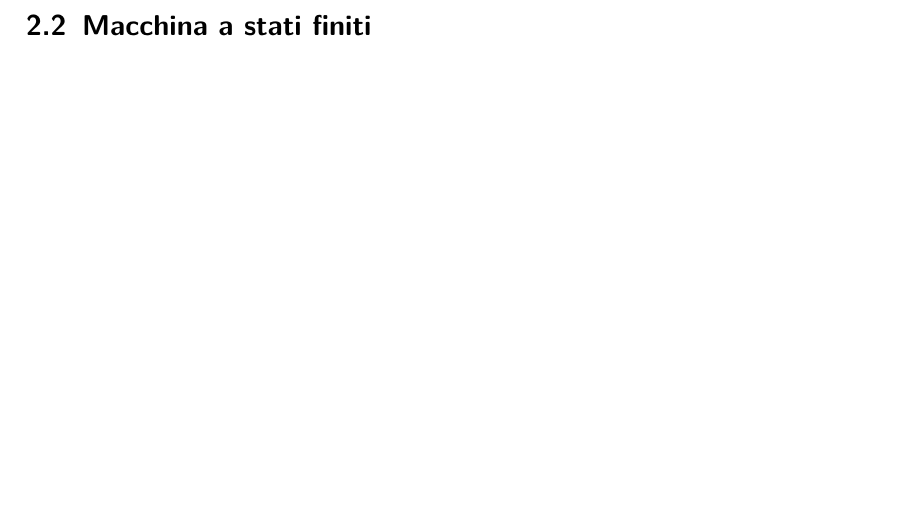
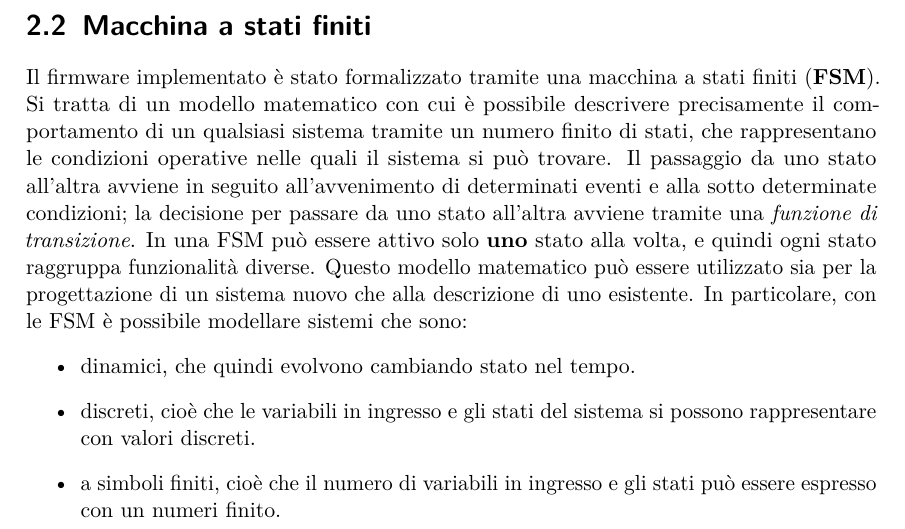
Before and after one commit to wasim-essbai/DRIVERS_PPG, a LaTeX book (Tesi/Tesi.tex, which reads Tesi/TextFiles/Progetto della piattaforma indossabile/Macchina a stati finiti.tex): part of page 10 of 15, cut so that both start at the same text, the shorter picture padded with empty space. Compiled offline with pdfLaTeX.

Commit message:
descrizione FSM

```diff
--- a/Tesi/TextFiles/Progetto della piattaforma indossabile/Macchina a stati finiti.tex
+++ b/Tesi/TextFiles/Progetto della piattaforma indossabile/Macchina a stati finiti.tex
@@ -1,2 +1,9 @@
 \section{Macchina a stati finiti}
-\pagebreak
+Il firmware implementato è stato formalizzato tramite una macchina a stati finiti (\textbf{FSM}). Si tratta di un modello matematico con cui è possibile descrivere precisamente il comportamento di un qualsiasi sistema tramite un numero finito di stati, che rappresentano le condizioni operative nelle quali il sistema si può trovare. Il passaggio da uno stato all'altra avviene in seguito all'avvenimento di determinati eventi e alla sotto determinate condizioni; la decisione per passare da uno stato all'altra avviene tramite una \textit{funzione di transizione}. In una FSM può essere attivo solo \textbf{uno} stato alla volta, e quindi ogni stato raggruppa funzionalità diverse.
+Questo modello matematico può essere utilizzato sia per la progettazione di un sistema nuovo che alla descrizione di uno esistente. In particolare, con le FSM è possibile modellare sistemi che sono:
+\begin{itemize}
+	\item dinamici, che quindi evolvono cambiando stato nel tempo.
+	\item discreti, cioè che le variabili in ingresso e gli stati del sistema si possono rappresentare con valori discreti.
+	\item a simboli finiti, cioè che il numero di variabili in ingresso e gli stati può essere espresso con un numeri finito.
+\end{itemize}
+\clearpage
```
Also changed, not shown: 1 other file.
